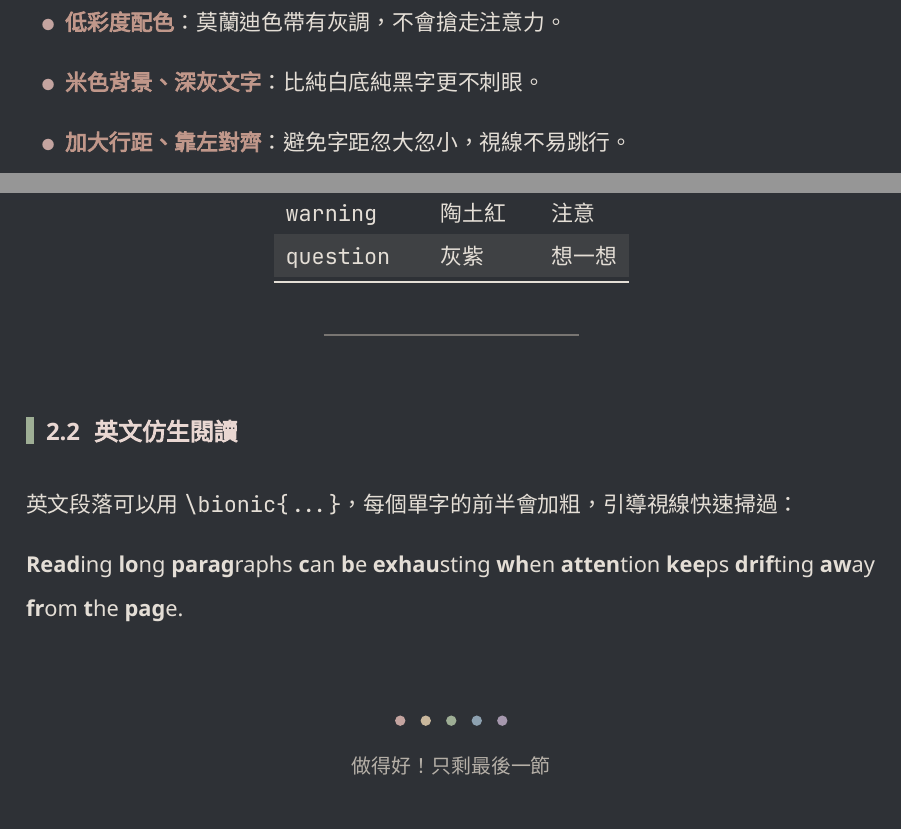
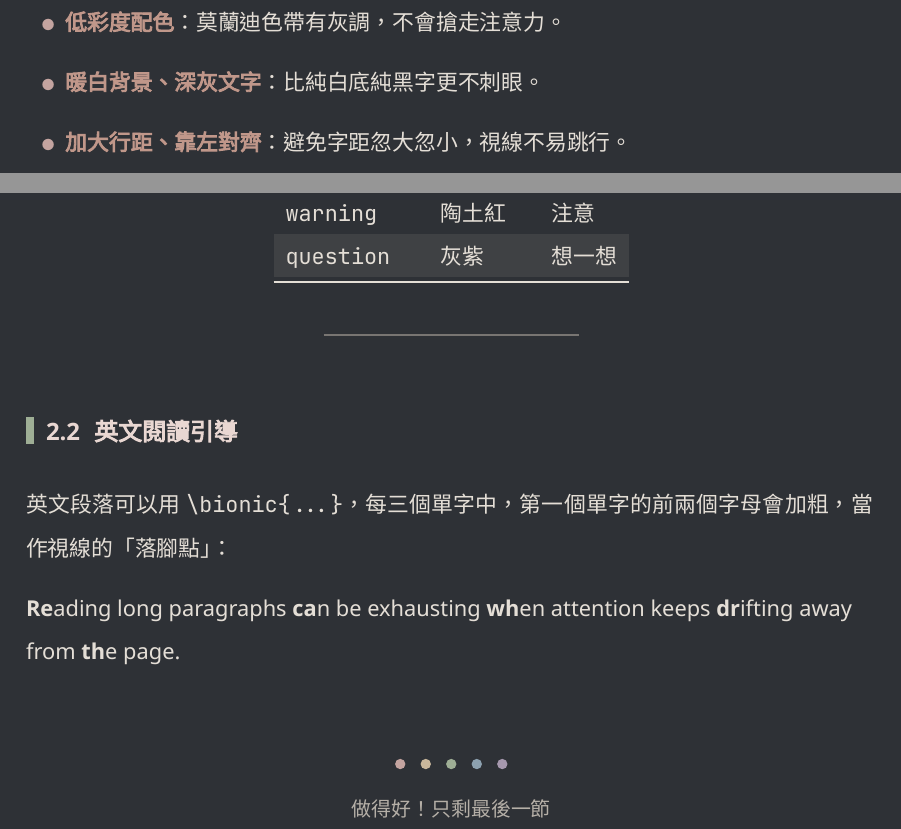
Before and after one commit to amelialin90/morandi-adhd-latex, a LaTeX document (main-dark.tex, which reads morandi-adhd.cls): two parts of pages 2 and 3 of 4, joined at a grey line, cut so that both start at the same text. Compiled offline with XeLaTeX; a missing font is replaced by an installed copy or a similar font.

Commit message:
Switch to off-white background and every-3rd-word reading guide
- Light mode page background changed from beige (#F6F2EC) to a soft
  off-white (#FBFAF7)
- \bionic now bolds the first two letters of every third word
  (words 1, 4, 7, ...); configurable via \bionicsetup{every=, letters=}
- Update examples, README and previews

Co-Authored-By: Claude Opus 5.5 <noreply@anthropic.com>
Claude-Session: https://claude.ai/code/session_01BZcQMfSErBhsV5HFq7wqzE

```diff
--- a/main-dark.tex
+++ b/main-dark.tex
@@ -47,7 +47,7 @@
 
 \begin{itemize}
   \item \key{低彩度配色}：莫蘭迪色帶有灰調，不會搶走注意力。
-  \item \key{米色背景、深灰文字}：比純白底純黑字更不刺眼。
+  \item \key{暖白背景、深灰文字}：比純白底純黑字更不刺眼。
   \item \key{加大行距、靠左對齊}：避免字距忽大忽小，視線不易跳行。
   \item \key{閱讀進度條}：頁尾的綠色條告訴你「還剩多少」。
     \begin{itemize}
@@ -105,9 +105,9 @@
 
 \chunkbreak
 
-\subsection{英文仿生閱讀}
+\subsection{英文閱讀引導}
 
-英文段落可以用 \verb|\bionic{...}|，每個單字的前半會加粗，引導視線快速掃過：
+英文段落可以用 \verb|\bionic{...}|，每三個單字中，第一個單字的前兩個字母會加粗，當作視線的「落腳點」：
 
 \bionic{Reading long paragraphs can be exhausting when attention keeps drifting away from the page.}
 
--- a/morandi-adhd.cls
+++ b/morandi-adhd.cls
@@ -80,8 +80,8 @@
   \definecolor{BoxBgMix} {HTML}{2E3136}
   \def\morandi@boxmix{22}
 \else
-  % 淺色模式：暖米色底、深灰字（比純白底更不刺眼）
-  \definecolor{PageBg}   {HTML}{F6F2EC}
+  % 淺色模式：偏白的暖白底、深灰字（比純白底柔和，又比米色更清爽）
+  \definecolor{PageBg}   {HTML}{FBFAF7}
   \definecolor{TextMain} {HTML}{3F3B38}
   \definecolor{TextSoft} {HTML}{7A736C}
   \definecolor{Heading}  {HTML}{6E5A57}
@@ -350,33 +351,44 @@
 
 \ExplSyntaxOn
 \seq_new:N \l__morandi_words_seq
-\tl_new:N  \l__morandi_word_tl
-\int_new:N \l__morandi_len_int
-\int_new:N \l__morandi_cut_int
-\bool_new:N \l__morandi_first_bool
+\int_new:N \l__morandi_index_int
+\int_new:N \l__morandi_every_int
+\int_new:N \l__morandi_letters_int
+\int_set:Nn \l__morandi_every_int   { 3 }
+\int_set:Nn \l__morandi_letters_int { 2 }
+
+% \bionicsetup{every=3, letters=2}
+%   every   ：每幾個單字加粗一次（1 = 每個單字都加粗）
+%   letters ：加粗單字的前幾個字母
+\keys_define:nn { morandi / bionic }
+  {
+    every   .int_set:N = \l__morandi_every_int ,
+    letters .int_set:N = \l__morandi_letters_int ,
+  }
+\NewDocumentCommand \bionicsetup { m } { \keys_set:nn { morandi / bionic } {#1} }
 
 \cs_new_protected:Npn \__morandi_bionic_word:n #1
   {
-    \int_set:Nn \l__morandi_len_int { \tl_count:n {#1} }
-    \int_compare:nNnTF \l__morandi_len_int < 4
-      { \int_set:Nn \l__morandi_cut_int { 1 } }
-      { \int_set:Nn \l__morandi_cut_int { \int_div_round:nn { \l__morandi_len_int } { 2 } } }
-    \int_compare:nNnT \l__morandi_len_int = 0 { \int_zero:N \l__morandi_cut_int }
-    { \bfseries \tl_range:nnn {#1} { 1 } { \l__morandi_cut_int } }
-    \tl_range:nnn {#1} { \l__morandi_cut_int + 1 } { -1 }
+    { \bfseries \tl_range:nnn {#1} { 1 } { \l__morandi_letters_int } }
+    \tl_range:nnn {#1} { \l__morandi_letters_int + 1 } { -1 }
   }
 
+% 從第 1 個單字開始，每 every 個單字把前 letters 個字母加粗
+% 例：every=3, letters=2 → 第 1、4、7… 個單字的前兩個字母加粗
 \NewDocumentCommand \bionic { m }
   {
     \legacy_if:nTF { morandi@bionic }
       {
         \seq_set_split:Nnn \l__morandi_words_seq { ~ } {#1}
-        \bool_set_true:N \l__morandi_first_bool
+        \int_zero:N \l__morandi_index_int
         \seq_map_inline:Nn \l__morandi_words_seq
           {
-            \bool_if:NF \l__morandi_first_bool { \c_space_tl }
-            \bool_set_false:N \l__morandi_first_bool
-            \__morandi_bionic_word:n {##1}
+            \int_compare:nNnF \l__morandi_index_int = 0 { \c_space_tl }
+            \int_compare:nNnTF
+              { \int_mod:nn { \l__morandi_index_int } { \int_max:nn { \l__morandi_every_int } { 1 } } } = 0
+              { \__morandi_bionic_word:n {##1} }
+              { ##1 }
+            \int_incr:N \l__morandi_index_int
           }
       }
       { #1 }
```
Also changed, not shown: main.tex (+4 -4 lines), README.md, docs/example-dark.pdf, docs/example.pdf, docs/preview-dark.png, docs/preview-light.png, main-dark.tex (2 more changed lines), morandi-adhd.cls (3 more changed lines).
